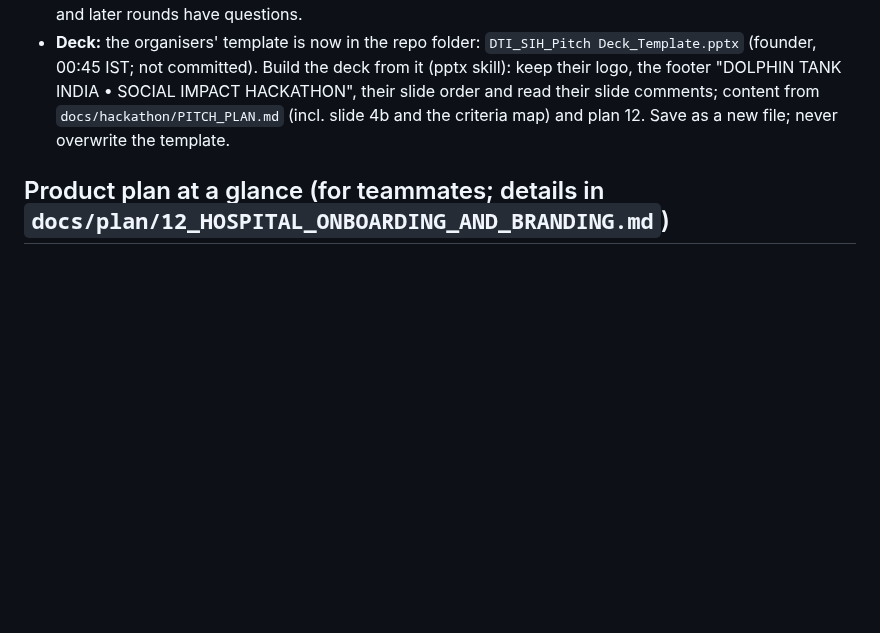
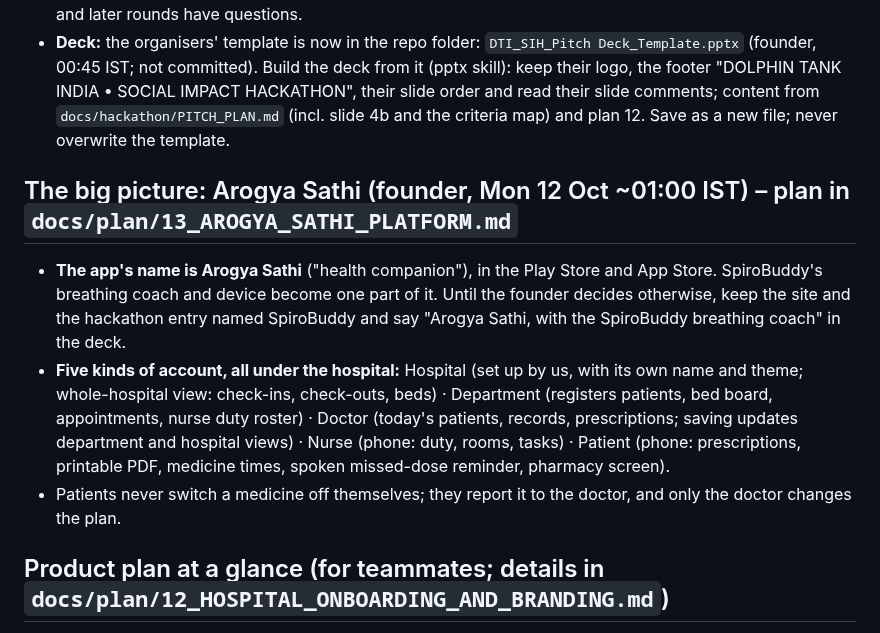
Before and after one commit to sharonshajuaugustine/SpiroBuddy, a Markdown page: CLAUDE.md, the part around the change. Rendered like a GitHub page; blank space fills up the shorter version.

```diff
--- a/CLAUDE.md
+++ b/CLAUDE.md
@@ -10,6 +10,11 @@ SpiroBuddy is a hackathon project (Dolphin Tank India Social Impact Hackathon, H
 - **Honesty:** every badge comes from `backend/app/features.py` (Live / Simulated / In development / Planned); flip a key to Live only when it really works. The device is **not built yet**. Never invent usage, pilots or results (e.g. "used during COVID"); never claim "no such software exists" (hospital-chain apps and ABHA apps exist).
 - **No Q&A in the selection round (founder, 00:50 IST):** the deck and video must answer the judges' likely questions on their own. Move the key backup points into the main slides (why the exerciser evidence is weak and how we fix it, how we differ from smart spirometers and hospital apps, safety and privacy, honest status), each in one line. Still no invented claims: the submission is checked against the live site, and later rounds have questions.
 - **Deck:** the organisers' template is now in the repo folder: `DTI_SIH_Pitch Deck_Template.pptx` (founder, 00:45 IST; not committed). Build the deck from it (pptx skill): keep their logo, the footer "DOLPHIN TANK INDIA • SOCIAL IMPACT HACKATHON", their slide order and read their slide comments; content from `docs/hackathon/PITCH_PLAN.md` (incl. slide 4b and the criteria map) and plan 12. Save as a new file; never overwrite the template.
+
+## The big picture: Arogya Sathi (founder, Mon 12 Oct ~01:00 IST) – plan in `docs/plan/13_AROGYA_SATHI_PLATFORM.md`
+- **The app's name is Arogya Sathi** ("health companion"), in the Play Store and App Store. SpiroBuddy's breathing coach and device become one part of it. Until the founder decides otherwise, keep the site and the hackathon entry named SpiroBuddy and say "Arogya Sathi, with the SpiroBuddy breathing coach" in the deck.
+- **Five kinds of account, all under the hospital:** Hospital (set up by us, with its own name and theme; whole-hospital view: check-ins, check-outs, beds) · Department (registers patients, bed board, appointments, nurse duty roster) · Doctor (today's patients, records, prescriptions; saving updates department and hospital views) · Nurse (phone: duty, rooms, tasks) · Patient (phone: prescriptions, printable PDF, medicine times, spoken missed-dose reminder, pharmacy screen).
+- Patients never switch a medicine off themselves; they report it to the doctor, and only the doctor changes the plan.
 
 ## Product plan at a glance (for teammates; details in `docs/plan/12_HOSPITAL_ONBOARDING_AND_BRANDING.md`)
 **Live today (spirobuddy.onrender.com, fake patients):** public story site (`/`), staff logins with hospitals kept apart, nurse dashboard, the patient app with the breathing coach (breaths Simulated), the doctor's prescription on the patient's phone with a pharmacy screen and a QR check, family page, WhatsApp/call simulators.
```
Also changed, not shown: docs/plan/13_AROGYA_SATHI_PLATFORM.md (added, +44 -0 lines), docs/rebuild/STATE.md (+1 -1 lines).
